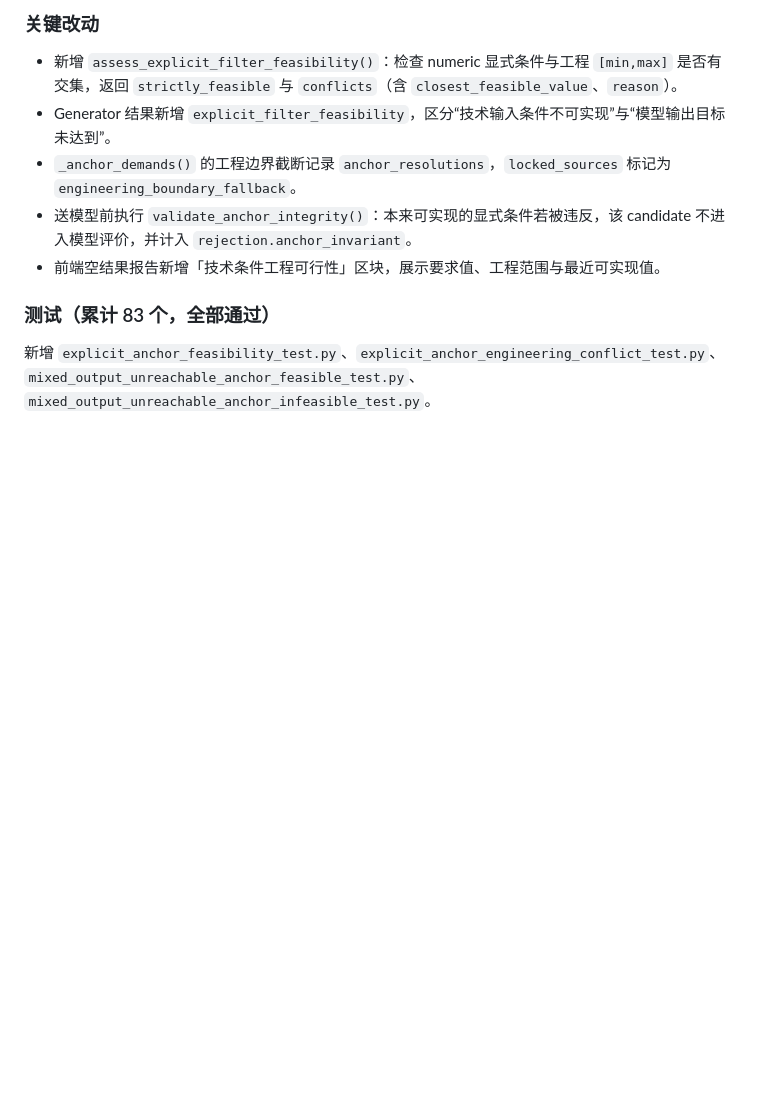
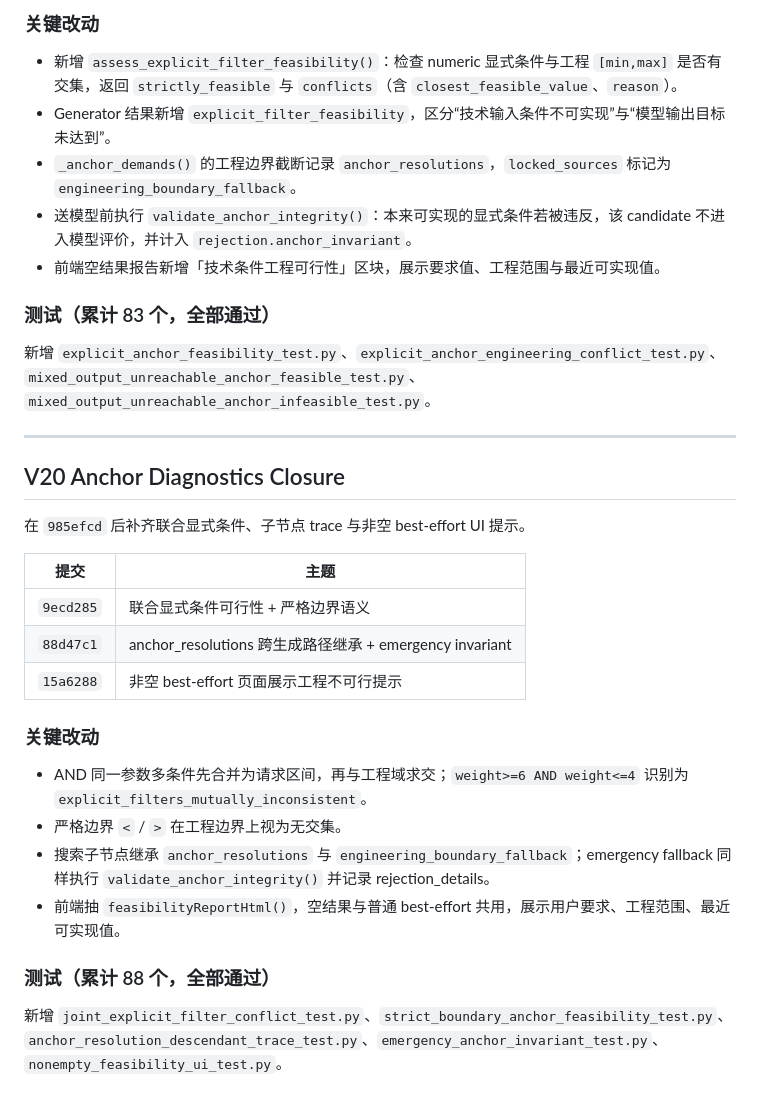
Before and after one commit to RogerRuben/recommend_prototype, a Markdown page: docs/V20_RECOMMENDATION_REFACTOR.md, the part around the change. Rendered like a GitHub page; blank space fills up the shorter version.

Commit message:
docs: record V20 anchor diagnostics closure

```diff
--- a/docs/V20_RECOMMENDATION_REFACTOR.md
+++ b/docs/V20_RECOMMENDATION_REFACTOR.md
@@ -423,3 +423,24 @@ Phase 5 前补的三个 P1 + 一个 `-1` 阻断项 + UI 收尾。
 
 ### 测试（累计 83 个，全部通过）
 新增 `explicit_anchor_feasibility_test.py`、`explicit_anchor_engineering_conflict_test.py`、`mixed_output_unreachable_anchor_feasible_test.py`、`mixed_output_unreachable_anchor_infeasible_test.py`。
+
+---
+
+## V20 Anchor Diagnostics Closure
+
+在 `985efcd` 后补齐联合显式条件、子节点 trace 与非空 best-effort UI 提示。
+
+| 提交 | 主题 |
+| --- | --- |
+| `9ecd285` | 联合显式条件可行性 + 严格边界语义 |
+| `88d47c1` | anchor_resolutions 跨生成路径继承 + emergency invariant |
+| `15a6288` | 非空 best-effort 页面展示工程不可行提示 |
+
+### 关键改动
+- AND 同一参数多条件先合并为请求区间，再与工程域求交；`weight>=6 AND weight<=4` 识别为 `explicit_filters_mutually_inconsistent`。
+- 严格边界 `<` / `>` 在工程边界上视为无交集。
+- 搜索子节点继承 `anchor_resolutions` 与 `engineering_boundary_fallback`；emergency fallback 同样执行 `validate_anchor_integrity()` 并记录 rejection_details。
+- 前端抽 `feasibilityReportHtml()`，空结果与普通 best-effort 共用，展示用户要求、工程范围、最近可实现值。
+
+### 测试（累计 88 个，全部通过）
+新增 `joint_explicit_filter_conflict_test.py`、`strict_boundary_anchor_feasibility_test.py`、`anchor_resolution_descendant_trace_test.py`、`emergency_anchor_invariant_test.py`、`nonempty_feasibility_ui_test.py`。
```
